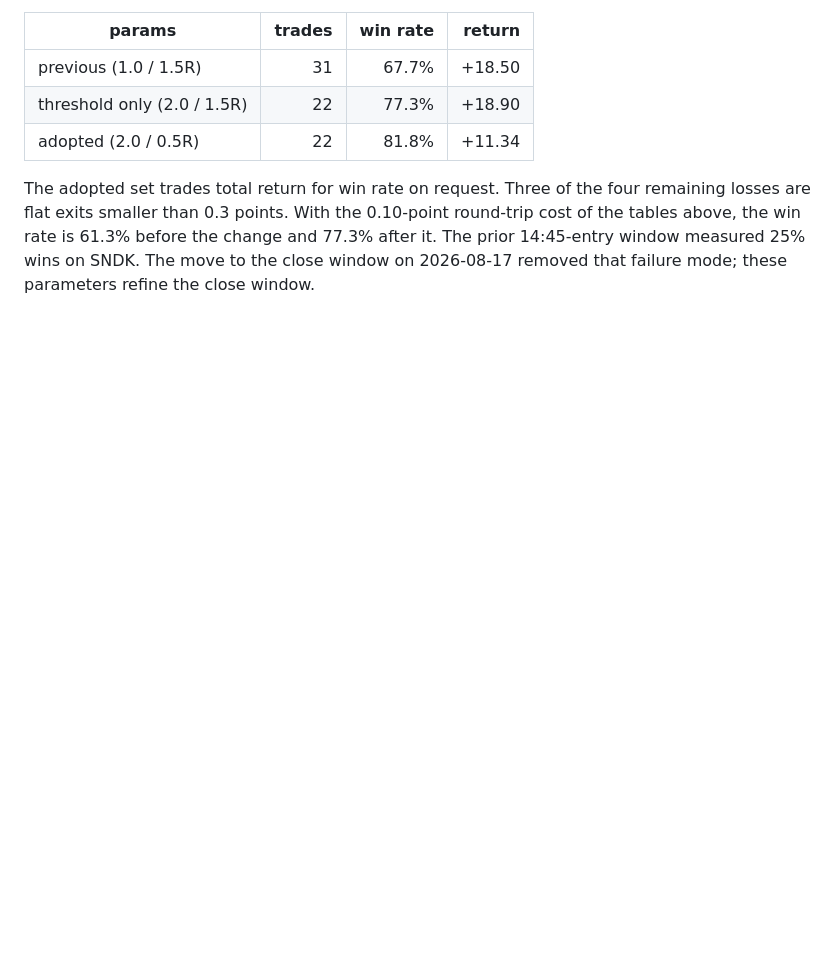
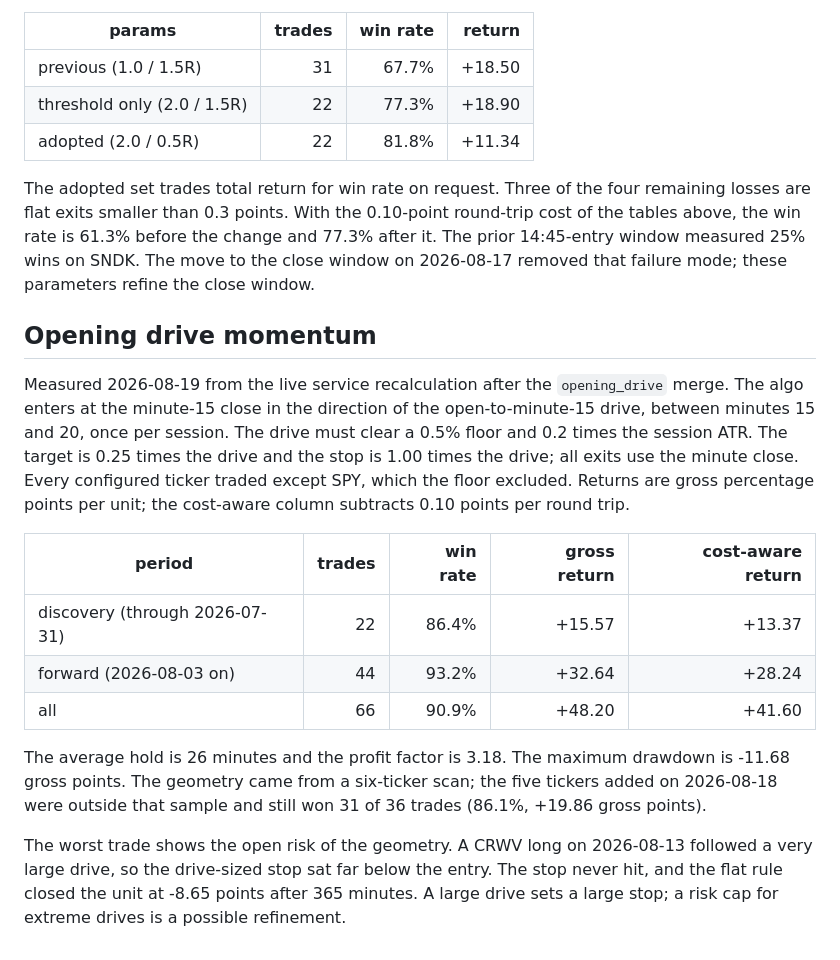
Before and after one commit to dongurihouse/trader, a Markdown page: algo/MIGRATION_RESULTS.md, the part around the change. GitHub-like rendering; blank space fills up the shorter version.

Commit message:
Record opening_drive replay
Store the measured discovery, forward, and combined results for the new
opening_drive algorithm. Note the SPY exclusion, the out-of-sample result
on the five added tickers, and the large-drive stop risk.

Co-Authored-By: Claude Fable 5 <noreply@anthropic.com>

```diff
--- a/algo/MIGRATION_RESULTS.md
+++ b/algo/MIGRATION_RESULTS.md
@@ -180,3 +180,31 @@ four remaining losses are flat exits smaller than 0.3 points. With the
 the change and 77.3% after it. The prior 14:45-entry window measured 25%
 wins on SNDK. The move to the close window on 2026-08-17 removed that
 failure mode; these parameters refine the close window.
+
+## Opening drive momentum
+
+Measured 2026-08-19 from the live service recalculation after the
+`opening_drive` merge. The algo enters at the minute-15 close in the
+direction of the open-to-minute-15 drive, between minutes 15 and 20, once
+per session. The drive must clear a 0.5% floor and 0.2 times the session
+ATR. The target is 0.25 times the drive and the stop is 1.00 times the
+drive; all exits use the minute close. Every configured ticker traded
+except SPY, which the floor excluded. Returns are gross percentage points
+per unit; the cost-aware column subtracts 0.10 points per round trip.
+
+| period | trades | win rate | gross return | cost-aware return |
+| --- | ---: | ---: | ---: | ---: |
+| discovery (through 2026-07-31) | 22 | 86.4% | +15.57 | +13.37 |
+| forward (2026-08-03 on) | 44 | 93.2% | +32.64 | +28.24 |
+| all | 66 | 90.9% | +48.20 | +41.60 |
+
+The average hold is 26 minutes and the profit factor is 3.18. The maximum
+drawdown is -11.68 gross points. The geometry came from a six-ticker scan;
+the five tickers added on 2026-08-18 were outside that sample and still won
+31 of 36 trades (86.1%, +19.86 gross points).
+
+The worst trade shows the open risk of the geometry. A CRWV long on
+2026-08-13 followed a very large drive, so the drive-sized stop sat far
+below the entry. The stop never hit, and the flat rule closed the unit at
+-8.65 points after 365 minutes. A large drive sets a large stop; a risk cap
+for extreme drives is a possible refinement.
```
